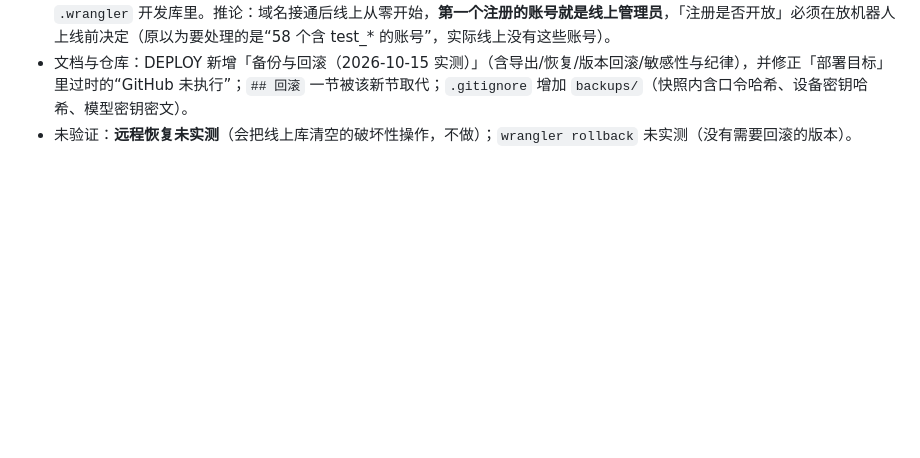
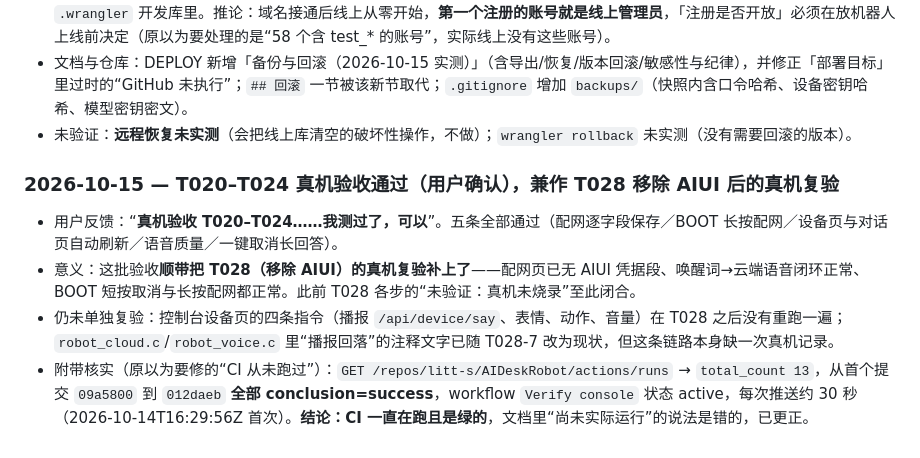
Before and after one commit to litt-s/AIDeskRobot, a Markdown page: memory_bank/PROGRESS.md, the part around the change. Rendered like a GitHub page; blank space fills up the shorter version.

Commit message:
T020–T024 验收：真机通过（配网逐字段保存 / BOOT 长按 / 自动刷新 / 语音质量 / 一键取消），兼作 T028 移除 AIUI 后的真机复验
- TASKS：T020–T024 记为 2026-10-15 用户真机验收通过；同时补记仍未单独复验的项（设备页「播报 /api/device/say」、表情、动作、音量四条指令）
- PROGRESS：记录验收范围，以及 T028 各步此前的“未验证：真机未烧录”至此闭合
- 附带核实：GitHub Actions `Verify console` 实际已运行 13 次、全部 success（自首个提交 09a5800 到 012daeb，约 30 秒/次），旧文档“从未运行”的说法不成立
- 未验证：设备页四条指令在 T028 之后的真机复跑

```diff
--- a/memory_bank/PROGRESS.md
+++ b/memory_bank/PROGRESS.md
@@ -378,3 +378,8 @@ T001–T017 与 T009 已完成（依据见各任务条目）。**T018 语音对
 - **重要发现：线上 D1 是空库**（只有表结构与迁移记录）。开发期间积累的数据（58 用户、2 模型、1 设备等）全部在本地 `.wrangler` 开发库里。推论：域名接通后线上从零开始，**第一个注册的账号就是线上管理员**，「注册是否开放」必须在放机器人上线前决定（原以为要处理的是“58 个含 test_* 的账号”，实际线上没有这些账号）。
 - 文档与仓库：DEPLOY 新增「备份与回滚（2026-10-15 实测）」（含导出/恢复/版本回滚/敏感性与纪律），并修正「部署目标」里过时的“GitHub 未执行”；`## 回滚` 一节被该新节取代；`.gitignore` 增加 `backups/`（快照内含口令哈希、设备密钥哈希、模型密钥密文）。
 - 未验证：**远程恢复未实测**（会把线上库清空的破坏性操作，不做）；`wrangler rollback` 未实测（没有需要回滚的版本）。
+### 2026-10-15 — T020–T024 真机验收通过（用户确认），兼作 T028 移除 AIUI 后的真机复验
+- 用户反馈：“**真机验收 T020–T024……我测过了，可以**”。五条全部通过（配网逐字段保存／BOOT 长按配网／设备页与对话页自动刷新／语音质量／一键取消长回答）。
+- 意义：这批验收**顺带把 T028（移除 AIUI）的真机复验补上了**——配网页已无 AIUI 凭据段、唤醒词→云端语音闭环正常、BOOT 短按取消与长按配网都正常。此前 T028 各步的“未验证：真机未烧录”至此闭合。
+- 仍未单独复验：控制台设备页的四条指令（播报 `/api/device/say`、表情、动作、音量）在 T028 之后没有重跑一遍；`robot_cloud.c`/`robot_voice.c` 里“播报回落”的注释文字已随 T028-7 改为现状，但这条链路本身缺一次真机记录。
+- 附带核实（原以为要修的“CI 从未跑过”）：`GET /repos/litt-s/AIDeskRobot/actions/runs` → `total_count 13`，从首个提交 `09a5800` 到 `012daeb` **全部 conclusion=success**，workflow `Verify console` 状态 active，每次推送约 30 秒（2026-10-14T16:29:56Z 首次）。**结论：CI 一直在跑且是绿的**，文档里“尚未实际运行”的说法是错的，已更正。
```
Also changed, not shown: memory_bank/TASKS.md (+2 -1 lines).
